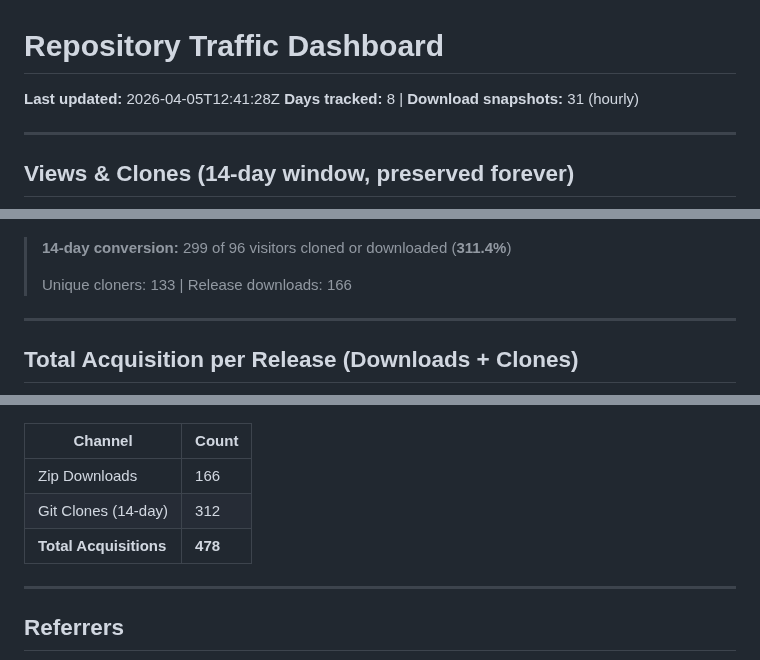
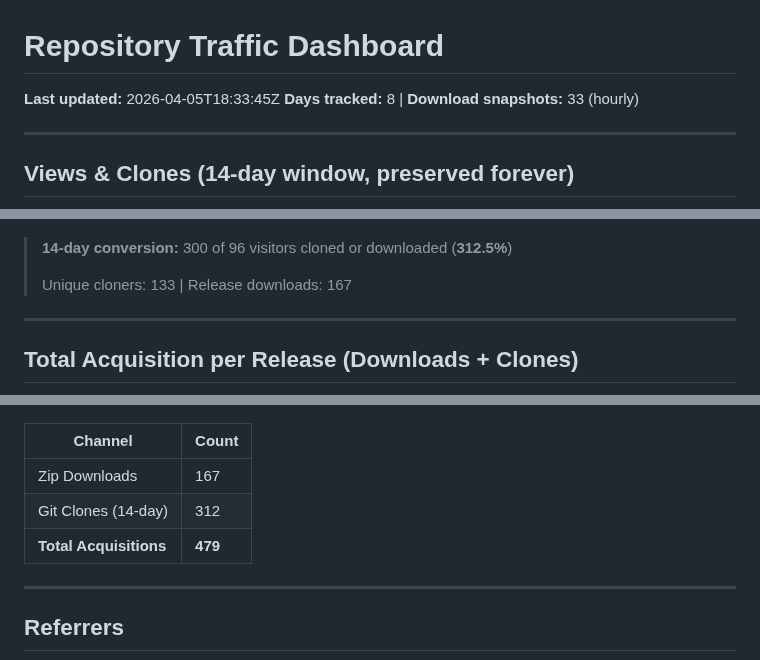
Before and after one commit to TheCodingDad-TisonK/FS25_WorkerCosts, a Markdown page: .github/traffic/SUMMARY.md, 3 parts joined by grey strips. Drawn GitHub-style.

Commit message:
chore: Full traffic snapshot 2026-04-05_18:33

```diff
--- a/.github/traffic/SUMMARY.md
+++ b/.github/traffic/SUMMARY.md
@@ -1,7 +1,7 @@
 # Repository Traffic Dashboard
 
-**Last updated:** 2026-04-05T12:41:28Z
-**Days tracked:** 8 | **Download snapshots:** 31 (hourly)
+**Last updated:** 2026-04-05T18:33:45Z
+**Days tracked:** 8 | **Download snapshots:** 33 (hourly)
 
 ---
 
@@ -30,9 +30,9 @@
 
 ![Conversion](charts/conversion.png)
 
-> **14-day conversion:** 299 of 96 visitors cloned or downloaded (**311.4%**)
+> **14-day conversion:** 300 of 96 visitors cloned or downloaded (**312.5%**)
 >
-> Unique cloners: 133 | Release downloads: 166
+> Unique cloners: 133 | Release downloads: 167
 
 ---
 
@@ -42,9 +42,9 @@
 
 | Channel | Count |
 |---------|-------|
-| Zip Downloads | 166 |
+| Zip Downloads | 167 |
 | Git Clones (14-day) | 312 |
-| **Total Acquisitions** | **478** |
+| **Total Acquisitions** | **479** |
 
 ---
 
```
Also changed, not shown: .github/traffic/charts/downloads.png, 2 other files.
